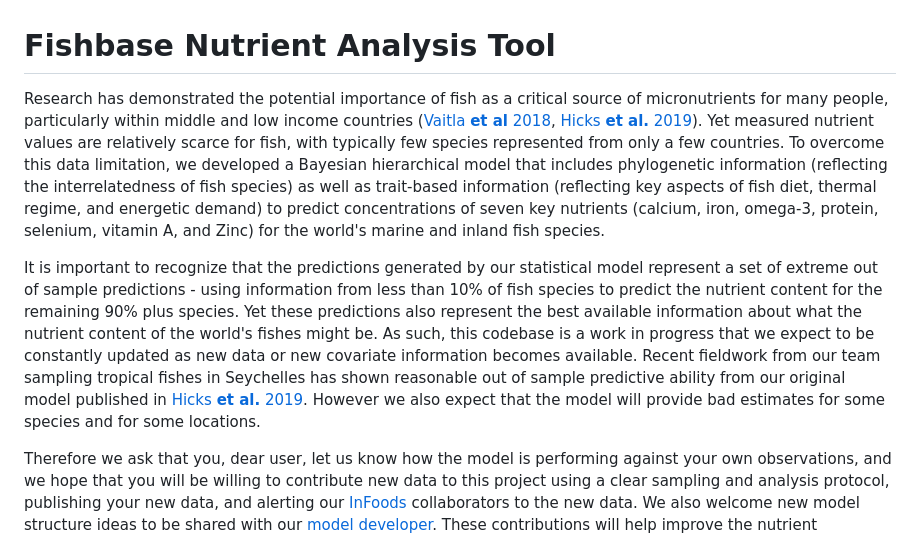
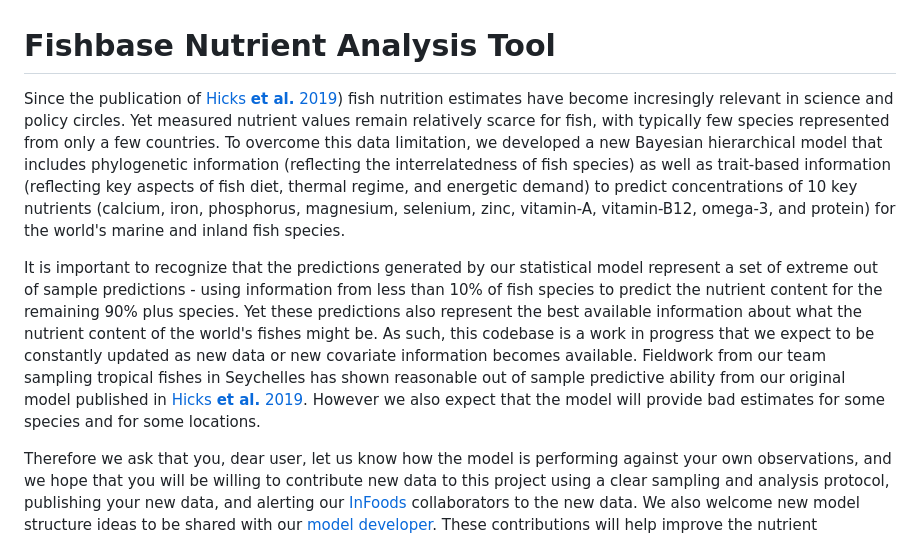
Before and after one commit to mamacneil/NutrientFishbase, a Markdown page: README.md, the part around the change. Drawn GitHub-style.

Commit message:
Revise README for fish nutrient analysis
Updated the introduction to reflect recent developments in fish nutrition estimates and revised the list of predicted nutrients from seven to ten.

```diff
--- a/README.md
+++ b/README.md
@@ -1,9 +1,9 @@
 
 # Fishbase Nutrient Analysis Tool
 
-Research has demonstrated the potential importance of fish as a critical source of micronutrients for many people, particularly within middle and low income countries  ([Vaitla **et al** 2018](https://www.nature.com/articles/s41467-018-06199-w), [Hicks **et al.** 2019](https://www.nature.com/articles/s41586-019-1592-6)).  Yet measured nutrient values are relatively scarce for fish, with typically few species represented from only a few countries. To overcome this data limitation, we developed a Bayesian hierarchical model that includes phylogenetic information (reflecting the interrelatedness of fish species) as well as trait-based information (reflecting key aspects of fish diet, thermal regime, and energetic demand) to predict concentrations of seven key nutrients (calcium, iron, omega-3, protein, selenium, vitamin A, and Zinc) for the world's marine and inland fish species.
+Since the publication of [Hicks **et al.** 2019](https://www.nature.com/articles/s41586-019-1592-6)) fish nutrition estimates have become incresingly relevant in science and policy circles.  Yet measured nutrient values remain relatively scarce for fish, with typically few species represented from only a few countries. To overcome this data limitation, we developed a new Bayesian hierarchical model that includes phylogenetic information (reflecting the interrelatedness of fish species) as well as trait-based information (reflecting key aspects of fish diet, thermal regime, and energetic demand) to predict concentrations of 10 key nutrients (calcium, iron, phosphorus, magnesium, selenium, zinc, vitamin-A, vitamin-B12, omega-3, and protein) for the world's marine and inland fish species.
 
-It is important to recognize that the predictions generated by our statistical model represent a set of extreme out of sample predictions - using information from less than 10% of fish species to predict the nutrient content for the remaining 90% plus species. Yet these predictions also represent the best available information about what the nutrient content of the world's fishes might be. As such, this codebase is a work in progress that we expect to be constantly updated as new data or new covariate information becomes available. Recent fieldwork from our team sampling tropical fishes in Seychelles has shown reasonable out of sample predictive ability from our original model published in  [Hicks **et al.** 2019](https://www.nature.com/articles/s41586-019-1592-6). However we also expect that the model will provide bad estimates for some species and for some locations.
+It is important to recognize that the predictions generated by our statistical model represent a set of extreme out of sample predictions - using information from less than 10% of fish species to predict the nutrient content for the remaining 90% plus species. Yet these predictions also represent the best available information about what the nutrient content of the world's fishes might be. As such, this codebase is a work in progress that we expect to be constantly updated as new data or new covariate information becomes available. Fieldwork from our team sampling tropical fishes in Seychelles has shown reasonable out of sample predictive ability from our original model published in [Hicks **et al.** 2019](https://www.nature.com/articles/s41586-019-1592-6). However we also expect that the model will provide bad estimates for some species and for some locations.
 
 Therefore we ask that you, dear user, let us know how the model is performing against your own observations, and we hope that you will be willing to contribute new data to this project using a clear sampling and analysis protocol, publishing your new data, and alerting our [InFoods](http://www.fao.org/infoods/infoods/en/) collaborators to the new data. We also welcome new model structure ideas to be shared with our [model developer](mailto:a.macneil@dal.ca). These contributions will help improve the nutrient predictions available in [FishBase](https://fishbase.ca/Nutrients/NutrientSearch.php) and, ultimately, the quality of fish-derived nutrient data guiding food policy around the world.
 
```
